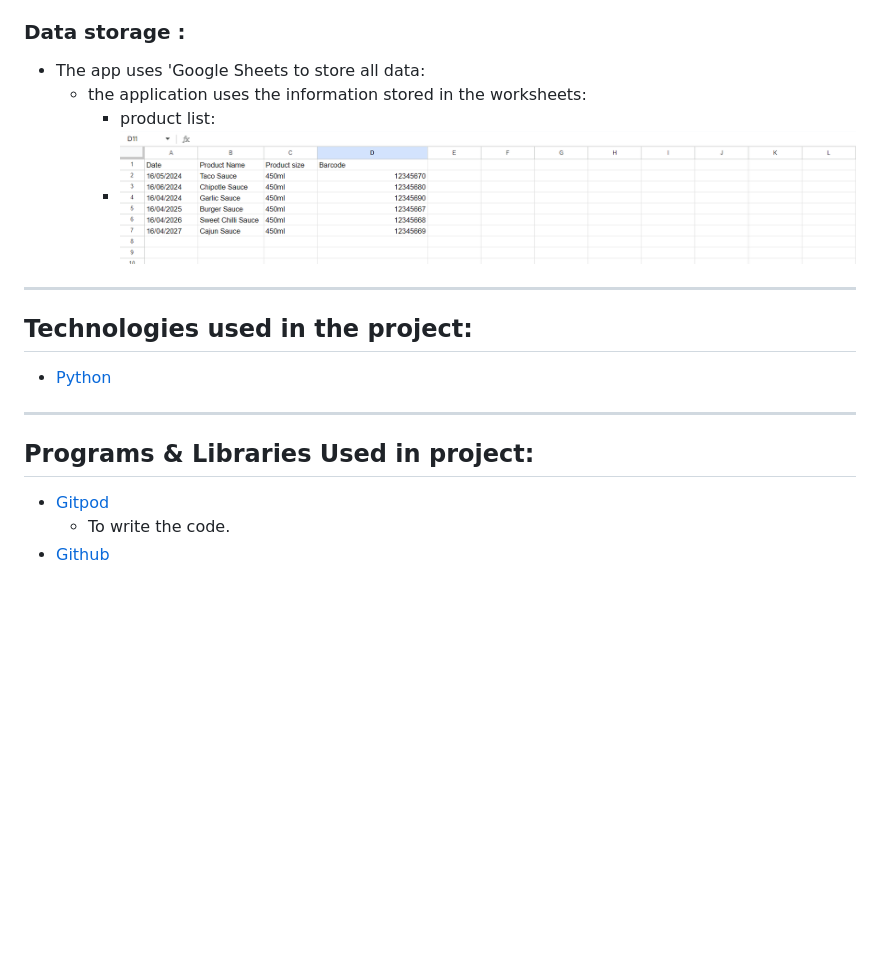
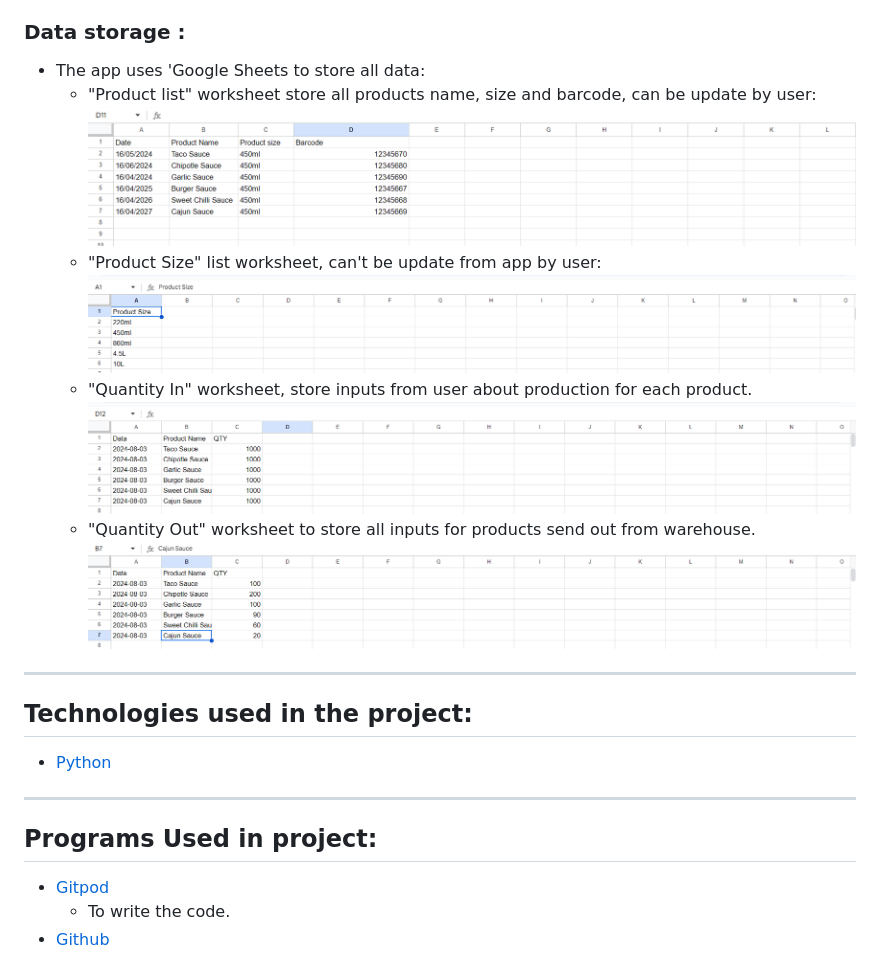
Before and after one commit to krzysztofkadela/NaturesOilsStockControl, a Markdown page: README.md, the part around the change printed below. Drawn GitHub-style; blank space fills up the shorter version.

```diff
--- a/README.md
+++ b/README.md
@@ -93,18 +93,21 @@ Checking the total number of manufactured products: product - quantity produced.
 
 ### Data storage :
    * The app uses 'Google Sheets to store all data:
-      * the application uses the information stored in the worksheets:
-        * product list:
-        - ![Product List](/assets/images/product_list_worksheet.png)
-
-
+      * "Product list" worksheet store all products name, size and barcode, can be update by user:
+        ![Product List](/assets/images/product_list_worksheet.png)
+      * "Product Size" list worksheet, can't be update from app by user:
+        ![Product Size](/assets/images/product_size_list.png)
+      * "Quantity In" worksheet, store inputs from user about production for each product.
+        ![Quantity In](/assets/images/goods_in_worksheet.png)
+      * "Quantity Out" worksheet to store all inputs for products send out from warehouse.
+        ![Quantity Out](/assets/images/qty_out_worksheet.png)
 
 ---
 ## Technologies used in the project:
 
  * [Python](https://en.wikipedia.org/wiki/Python_(programming_language))
  ---
-## Programs & Libraries Used in project:
+## Programs Used in project:
 
  * [Gitpod](https://www.gitpod.io/)
     * To write the code.
```
Also changed, not shown: other parts of README.md (+43 -18 lines).
